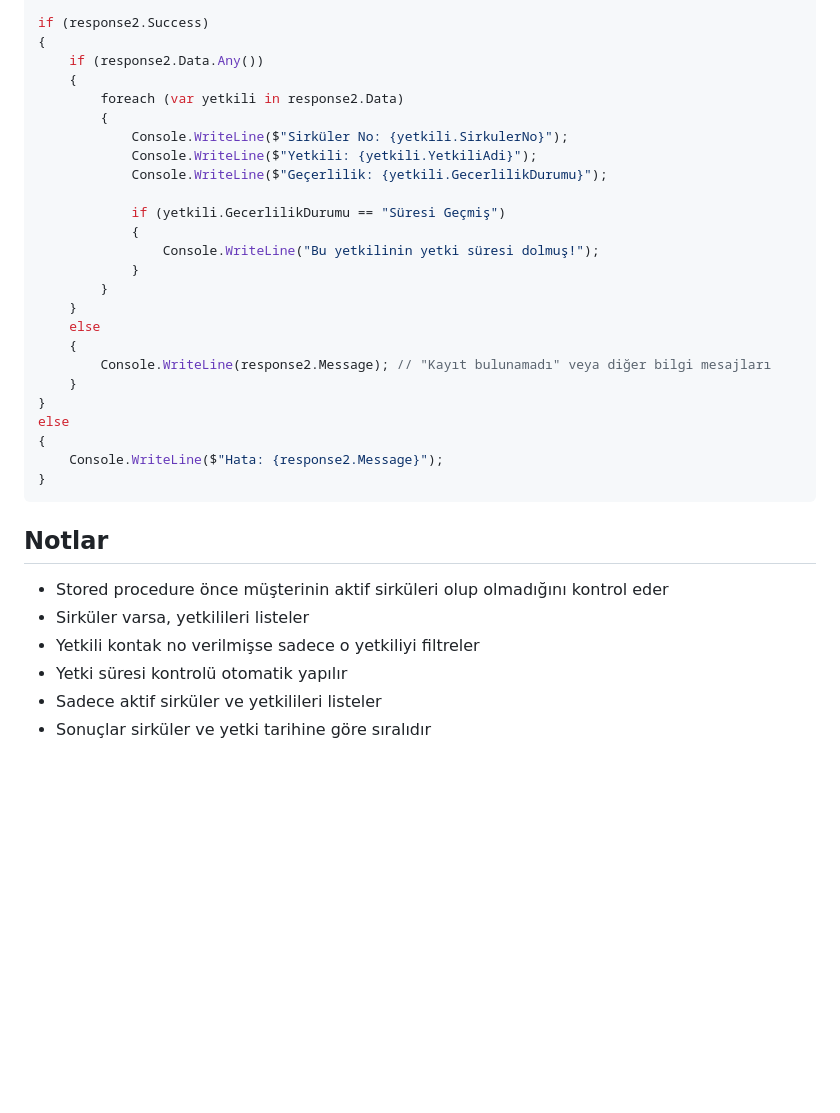
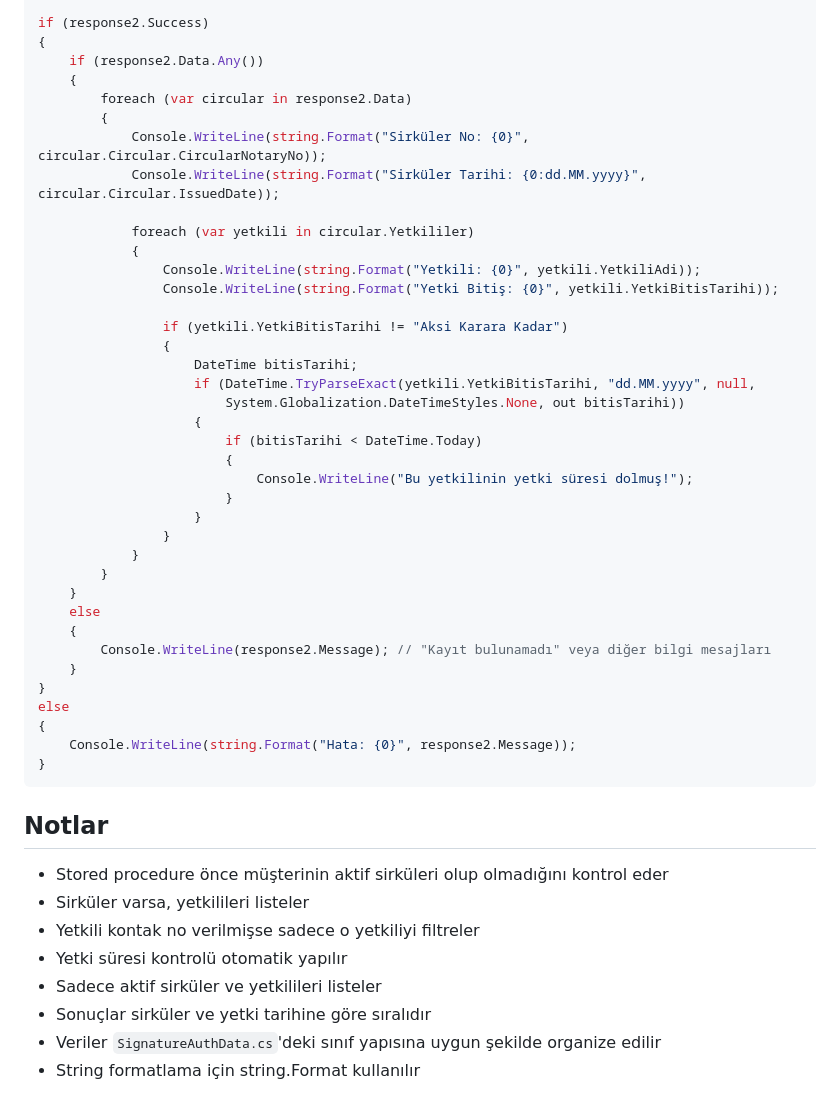
Before and after one commit to bilginkilic/MiniProject, a Markdown page: sql/SP_SGN_GET_CUSTOMER_CIRCULAR_BY_CONTACT.md, the part around the change printed below. Rendered like a GitHub page; blank space fills up the shorter version.

````diff
--- a/sql/SP_SGN_GET_CUSTOMER_CIRCULAR_BY_CONTACT.md
+++ b/sql/SP_SGN_GET_CUSTOMER_CIRCULAR_BY_CONTACT.md
@@ -150,15 +186,28 @@ if (response2.Success)
 {
     if (response2.Data.Any())
     {
-        foreach (var yetkili in response2.Data)
+        foreach (var circular in response2.Data)
         {
-            Console.WriteLine($"Sirküler No: {yetkili.SirkulerNo}");
-            Console.WriteLine($"Yetkili: {yetkili.YetkiliAdi}");
-            Console.WriteLine($"Geçerlilik: {yetkili.GecerlilikDurumu}");
+            Console.WriteLine(string.Format("Sirküler No: {0}", circular.Circular.CircularNotaryNo));
+            Console.WriteLine(string.Format("Sirküler Tarihi: {0:dd.MM.yyyy}", circular.Circular.IssuedDate));
 
-            if (yetkili.GecerlilikDurumu == "Süresi Geçmiş")
+            foreach (var yetkili in circular.Yetkililer)
             {
-                Console.WriteLine("Bu yetkilinin yetki süresi dolmuş!");
+                Console.WriteLine(string.Format("Yetkili: {0}", yetkili.YetkiliAdi));
+                Console.WriteLine(string.Format("Yetki Bitiş: {0}", yetkili.YetkiBitisTarihi));
+
+                if (yetkili.YetkiBitisTarihi != "Aksi Karara Kadar")
+                {
+                    DateTime bitisTarihi;
+                    if (DateTime.TryParseExact(yetkili.YetkiBitisTarihi, "dd.MM.yyyy", null,
+                        System.Globalization.DateTimeStyles.None, out bitisTarihi))
+                    {
+                        if (bitisTarihi < DateTime.Today)
+                        {
+                            Console.WriteLine("Bu yetkilinin yetki süresi dolmuş!");
+                        }
+                    }
+                }
             }
         }
     }
@@ -169,7 +218,7 @@ if (response2.Success)
 }
 else
 {
-    Console.WriteLine($"Hata: {response2.Message}");
+    Console.WriteLine(string.Format("Hata: {0}", response2.Message));
 }
 ```
 
@@ -180,3 +229,5 @@ else
 - Yetki süresi kontrolü otomatik yapılır
 - Sadece aktif sirküler ve yetkilileri listeler
 - Sonuçlar sirküler ve yetki tarihine göre sıralıdır
+- Veriler `SignatureAuthData.cs`'deki sınıf yapısına uygun şekilde organize edilir
+- String formatlama için string.Format kullanılır
````
Also changed, not shown: other parts of sql/SP_SGN_GET_CUSTOMER_CIRCULAR_BY_CONTACT.md (+113 -77 lines).
